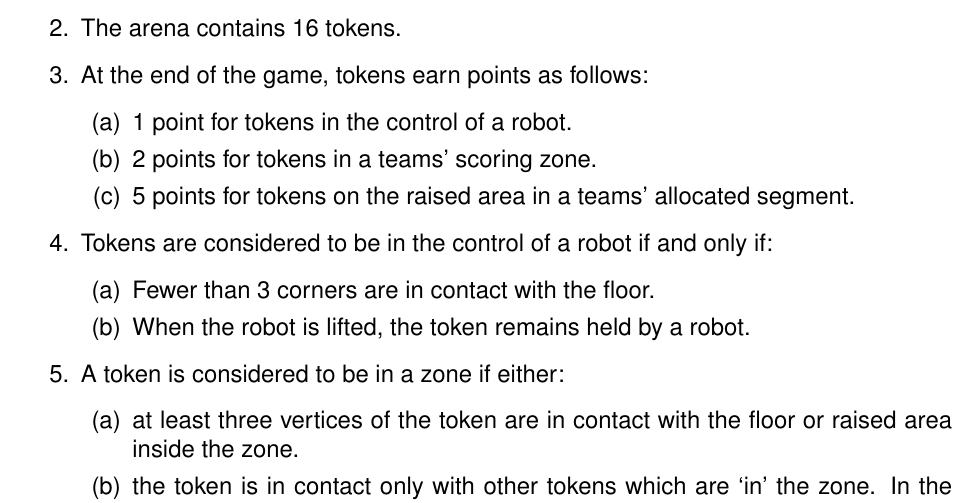
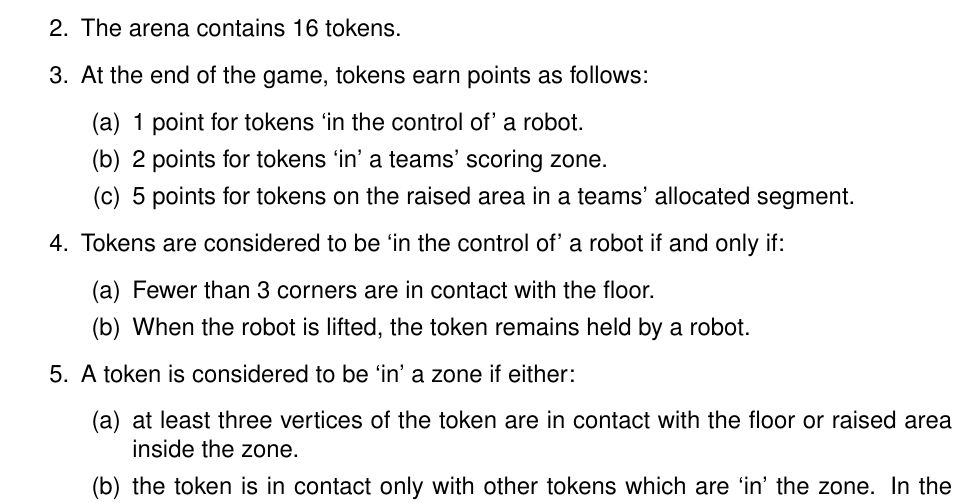
Before and after one commit to sourcebots/smallpeice-rules, a LaTeX document (rules.tex, which reads game-rules.tex): part of page 3 of 5, cut so that both start at the same text. Compiled offline with pdfLaTeX.

Commit message:
Define by quoting

```diff
--- a/game-rules.tex
+++ b/game-rules.tex
@@ -8,16 +8,16 @@
   \item The arena contains 16 tokens.
   \item At the end of the game, tokens earn points as follows:
     \begin{enumerate}
-      \item 1 point for tokens in the control of a robot.
-      \item 2 points for tokens in a teams' scoring zone.
+      \item 1 point for tokens `in the control of' a robot.
+      \item 2 points for tokens `in' a teams' scoring zone.
       \item 5 points for tokens on the raised area in a teams' allocated segment.
     \end{enumerate}
-  \item Tokens are considered to be in the control of a robot if and only if:
+  \item Tokens are considered to be `in the control of' a robot if and only if:
     \begin{enumerate}
       \item Fewer than 3 corners are in contact with the floor.
       \item When the robot is lifted, the token remains held by a robot.
     \end{enumerate}
-  \item \label{rule:token} A token is considered to be in a zone if either:
+  \item \label{rule:token} A token is considered to be `in' a zone if either:
     \begin{enumerate}
       \item at least three vertices of the token are in contact with the floor or
             raised area inside the zone.
```
